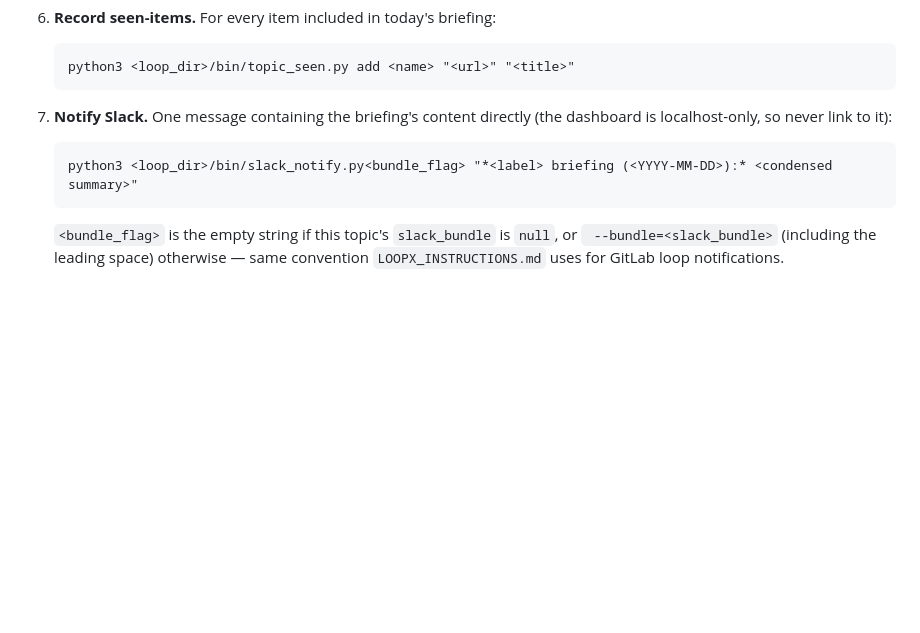
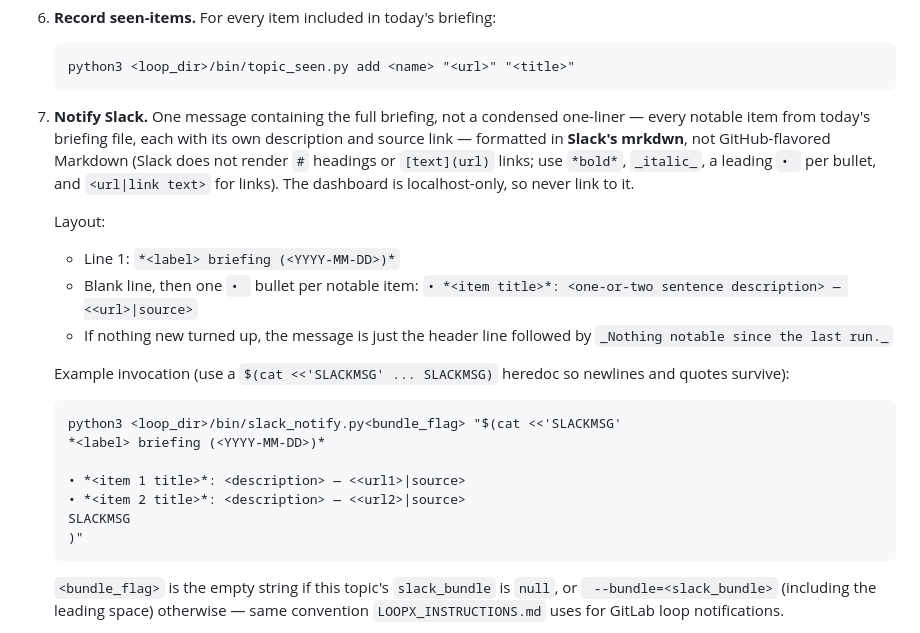
Before and after one commit to encoreshao/loop-engineering, a Markdown page: TOPIC_MONITOR_INSTRUCTIONS.md, the part around the change. Drawn GitHub-style; blank space fills up the shorter version.

Commit message:
Format topic monitor Slack notifications with Slack mrkdwn and full item detail
Step 7 previously sent a single condensed line per briefing. Now it sends
the full briefing as a bulleted Slack mrkdwn message (bold header, one
bullet per notable item with description and source link) instead of a
plain-text summary.

````diff
--- a/TOPIC_MONITOR_INSTRUCTIONS.md
+++ b/TOPIC_MONITOR_INSTRUCTIONS.md
@@ -63,9 +63,22 @@ For each topic name:
    python3 <loop_dir>/bin/topic_seen.py add <name> "<url>" "<title>"
    ```
 
-7. **Notify Slack.** One message containing the briefing's content directly (the dashboard is localhost-only, so never link to it):
+7. **Notify Slack.** One message containing the full briefing, not a condensed one-liner — every notable item from today's briefing file, each with its own description and source link — formatted in **Slack's mrkdwn**, not GitHub-flavored Markdown (Slack does not render `#` headings or `[text](url)` links; use `*bold*`, `_italic_`, a leading `• ` per bullet, and `<url|link text>` for links). The dashboard is localhost-only, so never link to it.
+
+   Layout:
+   - Line 1: `*<label> briefing (<YYYY-MM-DD>)*`
+   - Blank line, then one `• ` bullet per notable item: `• *<item title>*: <one-or-two sentence description> — <<url>|source>`
+   - If nothing new turned up, the message is just the header line followed by `_Nothing notable since the last run._`
+
+   Example invocation (use a `$(cat <<'SLACKMSG' ... SLACKMSG)` heredoc so newlines and quotes survive):
    ```
-   python3 <loop_dir>/bin/slack_notify.py<bundle_flag> "*<label> briefing (<YYYY-MM-DD>):* <condensed summary>"
+   python3 <loop_dir>/bin/slack_notify.py<bundle_flag> "$(cat <<'SLACKMSG'
+   *<label> briefing (<YYYY-MM-DD>)*
+
+   • *<item 1 title>*: <description> — <<url1>|source>
+   • *<item 2 title>*: <description> — <<url2>|source>
+   SLACKMSG
+   )"
    ```
    `<bundle_flag>` is the empty string if this topic's `slack_bundle` is `null`, or ` --bundle=<slack_bundle>` (including the leading space) otherwise — same convention `LOOPX_INSTRUCTIONS.md` uses for GitLab loop notifications.
 
````
